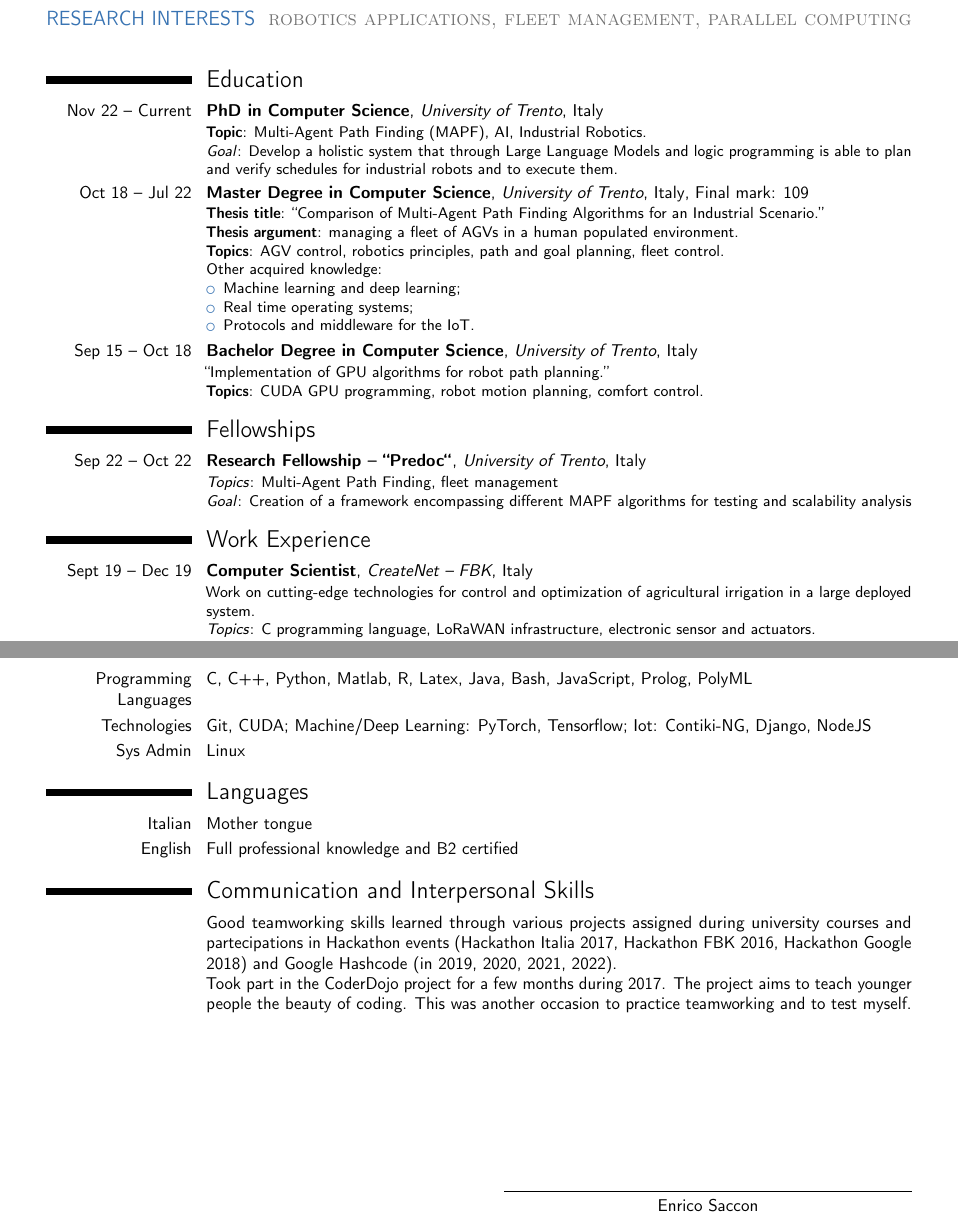
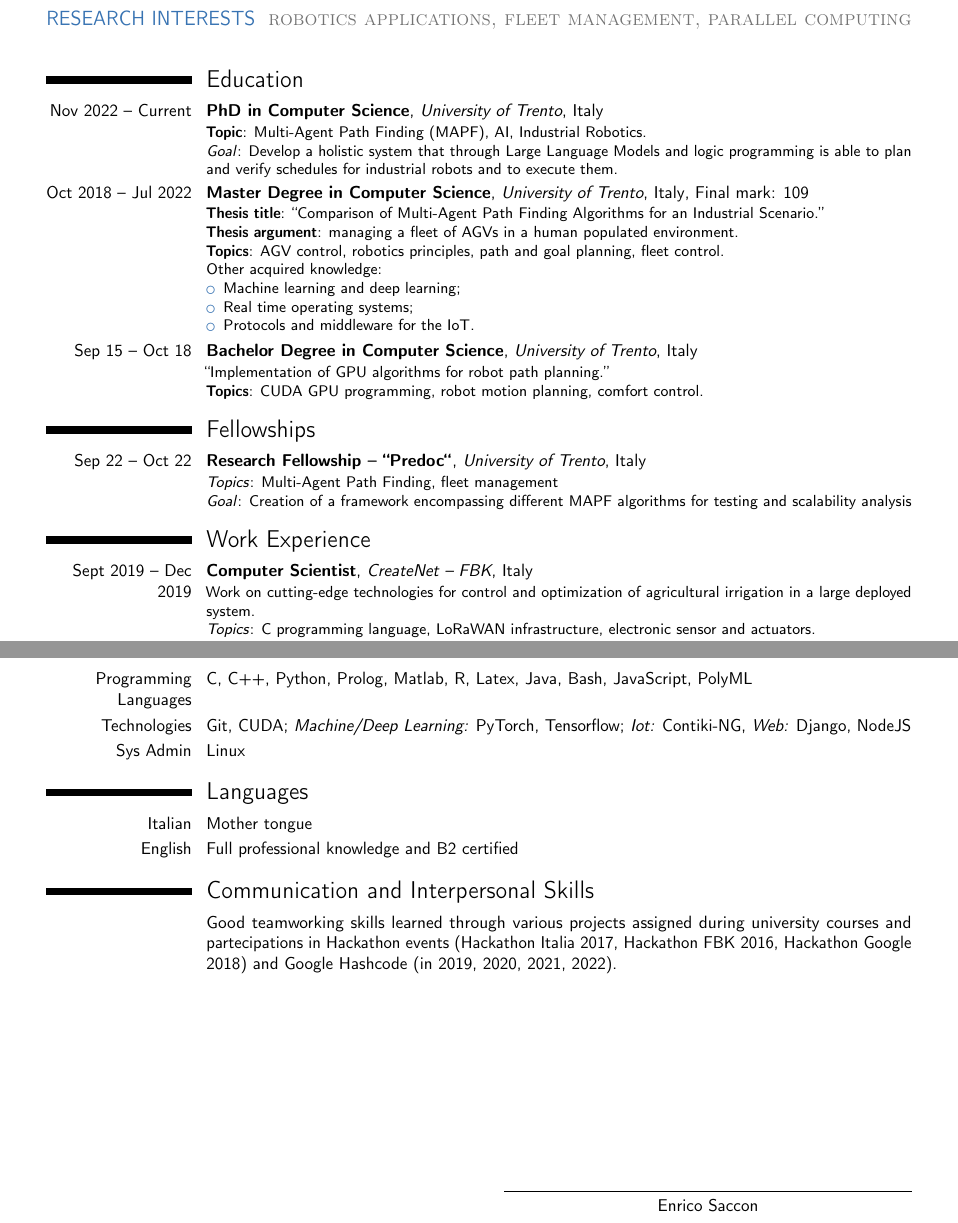
Before and after one commit to icosac/cv, a LaTeX CV (enrico.tex): two parts of pages 1 and 2 of 2, joined at a grey line, cut so that both start at the same text. Compiled offline with pdfLaTeX.

Commit message:
Changed skills

```diff
--- a/enrico.tex
+++ b/enrico.tex
@@ -96,11 +96,11 @@
      }
 
 \section{Education}
-  \cventry{Nov 22 -- Current}{PhD in Computer Science}{University of Trento}{Italy}{}{%
+  \cventry{Nov 2022 -- Current}{PhD in Computer Science}{University of Trento}{Italy}{}{%
     \textbf{Topic}: Multi-Agent Path Finding (MAPF), AI, Industrial Robotics. \newline
     \emph{Goal}: Develop a holistic system that through Large Language Models and logic programming is able to plan and verify schedules for industrial robots and to execute them.
   }
-  \cventry{Oct 18 -- Jul 22}{Master Degree in Computer Science}{University of
+  \cventry{Oct 2018 -- Jul 2022}{Master Degree in Computer Science}{University of
   Trento}{Italy}{Final mark: 109}{%
     \textbf{Thesis title}: ``Comparison of Multi-Agent Path Finding Algorithms for an Industrial
     Scenario.'' \newline
@@ -128,7 +128,7 @@
   }
 
 \section{Work Experience}
-  \cventry{Sept 19 -- Dec 19}{Computer Scientist}{CreateNet -- FBK}{Italy}{}{%
+  \cventry{Sept 2019 -- Dec 2019}{Computer Scientist}{CreateNet -- FBK}{Italy}{}{%
     Work on cutting-edge technologies for control and optimization of
     agricultural irrigation in a large deployed system. \newline
     \emph{Topics}: C programming language, LoRaWAN infrastructure, electronic
@@ -189,11 +189,11 @@
 
 \section{Skills}
   \cvitem{Programming Languages}{%
-      C, C++, Python, Matlab, R, Latex, Java, Bash, JavaScript, Prolog, PolyML
+      C, C++, Python, Prolog, Matlab, R, Latex, Java, Bash, JavaScript, PolyML
   }
   \cvitem{Technologies}{%
-    Git, CUDA; Machine/Deep Learning: PyTorch, Tensorflow; Iot: Contiki-NG,
-    Django, NodeJS
+    Git, CUDA; \textit{Machine/Deep Learning:} PyTorch, Tensorflow; \textit{Iot:} Contiki-NG,
+    \textit{Web:} Django, NodeJS
   }
   \cvitem{Sys Admin}{Linux}
 
@@ -206,10 +206,7 @@
     Good teamworking skills learned through various projects assigned during
     university courses and partecipations in Hackathon events (Hackathon Italia
     2017, Hackathon FBK 2016, Hackathon Google 2018) and Google Hashcode (in
-    2019, 2020, 2021, 2022). \newline
-    Took part in the CoderDojo project for a few months during 2017. The project
-    aims to teach younger people the beauty of coding. This was another
-    occasion to practice teamworking and to test myself.
+    2019, 2020, 2021, 2022).
   }\vspace{-0.4cm}
 
 
```
